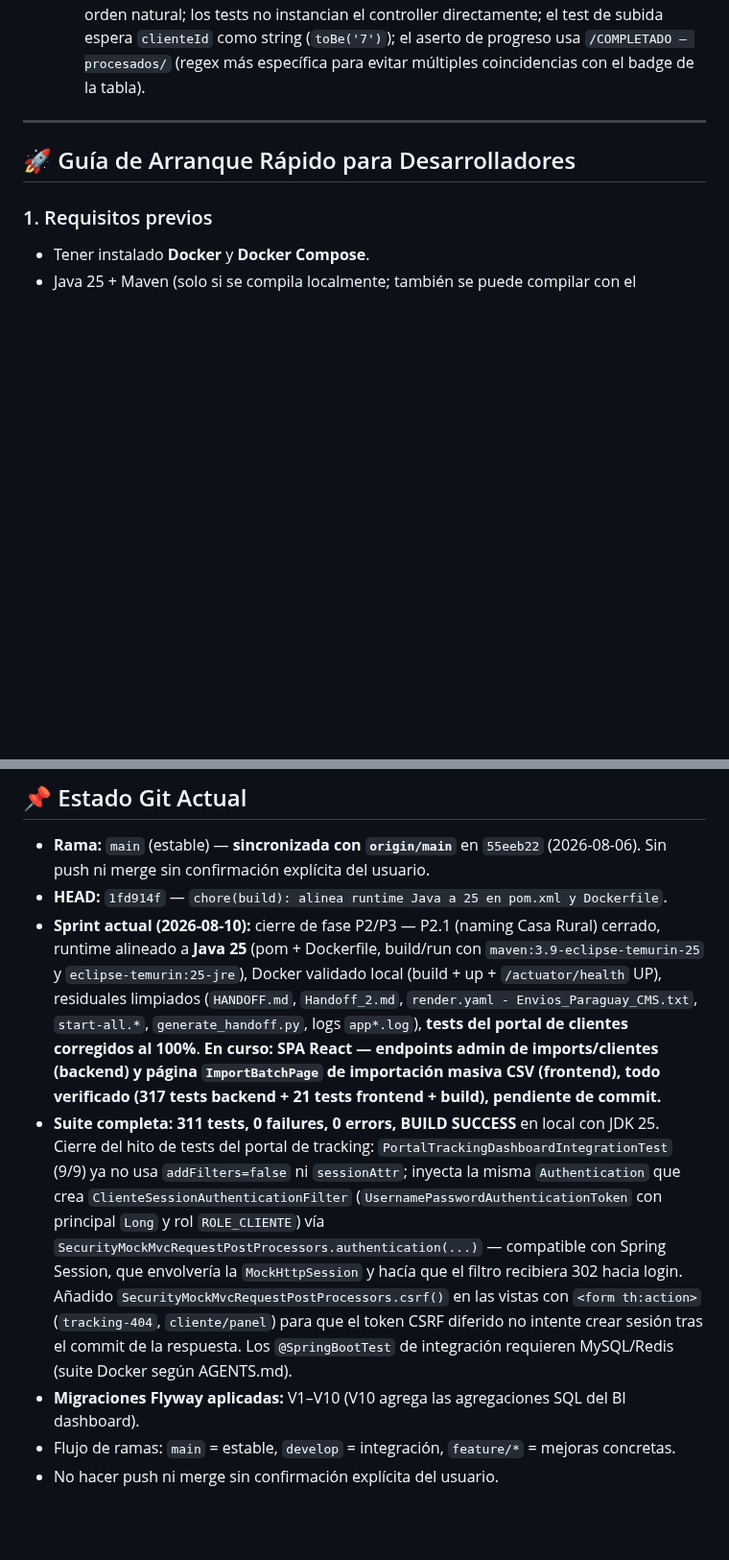
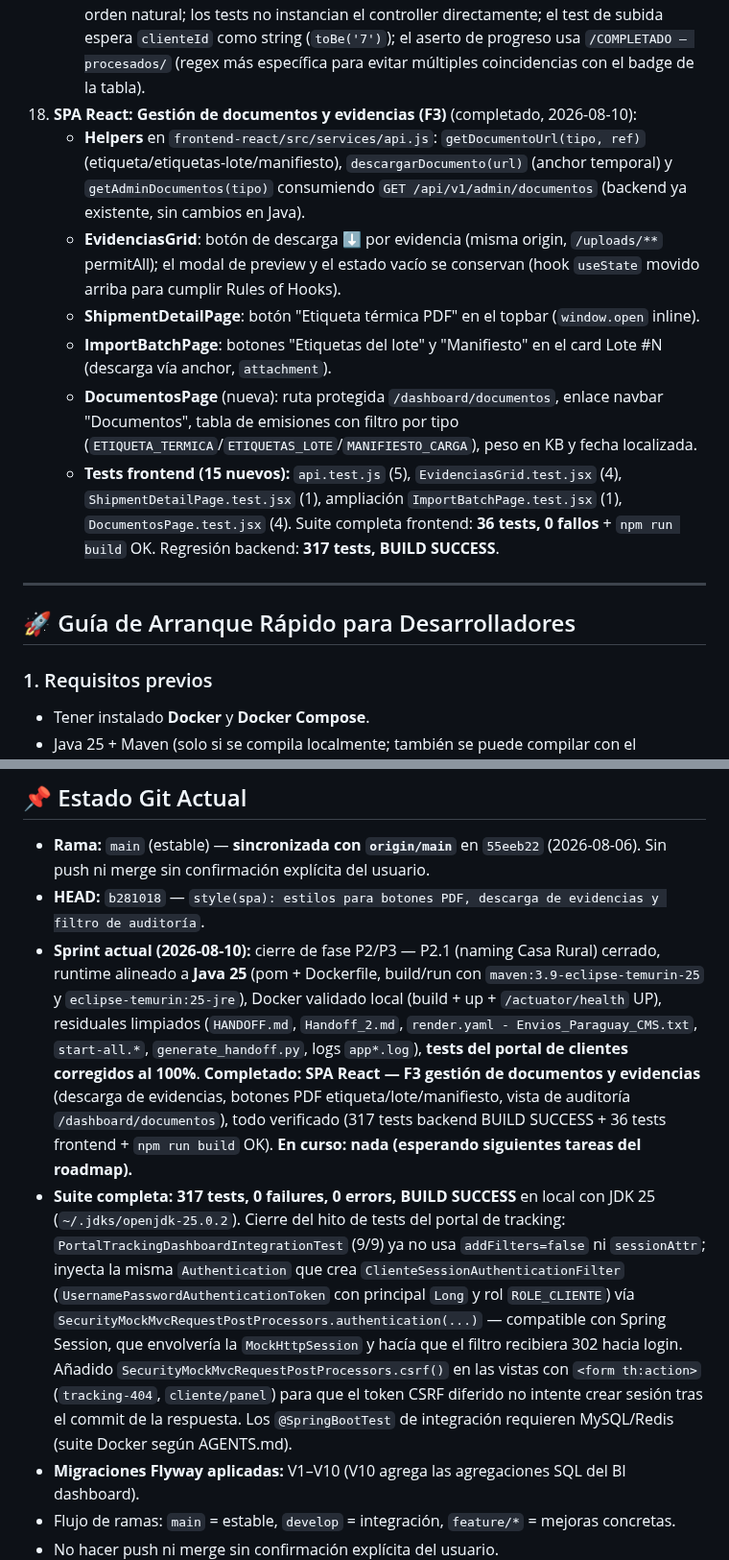
Before and after one commit to DAW1BSergiomg26/Envios_Paraguay_CMS, a Markdown page: docs/handoff.md, 2 parts joined by grey strips. Shown at 96% size. Drawn GitHub-style; blank space fills up the shorter version.

Commit message:
docs: registra fase F3 (documentos y evidencias) en el handoff

```diff
--- a/docs/handoff.md
+++ b/docs/handoff.md
@@ -141,6 +141,13 @@ Servicios del compose: `db` (MySQL), `app`, `nginx`, `certbot`, `prometheus`, `g
     - **Tests frontend (`ImportBatchPage.test.jsx`, 6):** mocks de `api`, `usePolling` y `NotificationContext`; los mocks de API devuelven `{ data: ... }` (forma real de axios). Suite frontend completa: **21 tests, 0 fallos** + `npm run build` OK.
     - **Integración:** ruta protegida `/dashboard/imports` en `App.jsx`, enlace "Importar envíos" en el navbar de `MainLayout.jsx` (`btn-nav-link`) y estilos custom en `index.css` (`import-card`, `dropzone`, `lote-badge--*`, `import-modal`, `btn-importar`, `progress-track/bar`, `cell-code/date`, `visually-hidden`, `btn-nav-link`).
     - **Decisiones:** el endpoint clientes NO ordena (`findAll()` directo) — el test espera el orden natural; los tests no instancian el controller directamente; el test de subida espera `clienteId` como string (`toBe('7')`); el aserto de progreso usa `/COMPLETADO — procesados/` (regex más específica para evitar múltiples coincidencias con el badge de la tabla).
+19. **SPA React: Gestión de documentos y evidencias (F3)** (completado, 2026-08-10):
+    - **Helpers** en `frontend-react/src/services/api.js`: `getDocumentoUrl(tipo, ref)` (etiqueta/etiquetas-lote/manifiesto), `descargarDocumento(url)` (anchor temporal) y `getAdminDocumentos(tipo)` consumiendo `GET /api/v1/admin/documentos` (backend ya existente, sin cambios en Java).
+    - **EvidenciasGrid**: botón de descarga ⬇ por evidencia (misma origin, `/uploads/**` permitAll); el modal de preview y el estado vacío se conservan (hook `useState` movido arriba para cumplir Rules of Hooks).
+    - **ShipmentDetailPage**: botón "Etiqueta térmica PDF" en el topbar (`window.open` inline).
+    - **ImportBatchPage**: botones "Etiquetas del lote" y "Manifiesto" en el card Lote #N (descarga vía anchor, `attachment`).
+    - **DocumentosPage** (nueva): ruta protegida `/dashboard/documentos`, enlace navbar "Documentos", tabla de emisiones con filtro por tipo (`ETIQUETA_TERMICA`/`ETIQUETAS_LOTE`/`MANIFIESTO_CARGA`), peso en KB y fecha localizada.
+    - **Tests frontend (15 nuevos):** `api.test.js` (5), `EvidenciasGrid.test.jsx` (4), `ShipmentDetailPage.test.jsx` (1), ampliación `ImportBatchPage.test.jsx` (1), `DocumentosPage.test.jsx` (4). Suite completa frontend: **36 tests, 0 fallos** + `npm run build` OK. Regresión backend: **317 tests, BUILD SUCCESS**.
 ---
 ## 🚀 Guía de Arranque Rápido para Desarrolladores
 ### 1. Requisitos previos
@@ -172,9 +179,9 @@ En local, la mayoría están en `.env` (no versionado). El arranque valida su pr
 ---
 ## 📌 Estado Git Actual
 - **Rama:** `main` (estable) — **sincronizada con `origin/main`** en `55eeb22` (2026-08-06). Sin push ni merge sin confirmación explícita del usuario.
-- **HEAD:** `1fd914f` — `chore(build): alinea runtime Java a 25 en pom.xml y Dockerfile`.
-- **Sprint actual (2026-08-10):** cierre de fase P2/P3 — P2.1 (naming Casa Rural) cerrado, runtime alineado a **Java 25** (pom + Dockerfile, build/run con `maven:3.9-eclipse-temurin-25` y `eclipse-temurin:25-jre`), Docker validado local (build + up + `/actuator/health` UP), residuales limpiados (`HANDOFF.md`, `Handoff_2.md`, `render.yaml - Envios_Paraguay_CMS.txt`, `start-all.*`, `generate_handoff.py`, logs `app*.log`), **tests del portal de clientes corregidos al 100%**. **En curso: SPA React — endpoints admin de imports/clientes (backend) y página `ImportBatchPage` de importación masiva CSV (frontend), todo verificado (317 tests backend + 21 tests frontend + build), pendiente de commit.**
-- **Suite completa:** **311 tests, 0 failures, 0 errors, BUILD SUCCESS** en local con JDK 25. Cierre del hito de tests del portal de tracking: `PortalTrackingDashboardIntegrationTest` (9/9) ya no usa `addFilters=false` ni `sessionAttr`; inyecta la misma `Authentication` que crea `ClienteSessionAuthenticationFilter` (`UsernamePasswordAuthenticationToken` con principal `Long` y rol `ROLE_CLIENTE`) vía `SecurityMockMvcRequestPostProcessors.authentication(...)` — compatible con Spring Session, que envolvería la `MockHttpSession` y hacía que el filtro recibiera 302 hacia login. Añadido `SecurityMockMvcRequestPostProcessors.csrf()` en las vistas con `<form th:action>` (`tracking-404`, `cliente/panel`) para que el token CSRF diferido no intente crear sesión tras el commit de la respuesta. Los `@SpringBootTest` de integración requieren MySQL/Redis (suite Docker según AGENTS.md).
+- **HEAD:** `b281018` — `style(spa): estilos para botones PDF, descarga de evidencias y filtro de auditoría`.
+- **Sprint actual (2026-08-10):** cierre de fase P2/P3 — P2.1 (naming Casa Rural) cerrado, runtime alineado a **Java 25** (pom + Dockerfile, build/run con `maven:3.9-eclipse-temurin-25` y `eclipse-temurin:25-jre`), Docker validado local (build + up + `/actuator/health` UP), residuales limpiados (`HANDOFF.md`, `Handoff_2.md`, `render.yaml - Envios_Paraguay_CMS.txt`, `start-all.*`, `generate_handoff.py`, logs `app*.log`), **tests del portal de clientes corregidos al 100%**. **Completado: SPA React — F3 gestión de documentos y evidencias** (descarga de evidencias, botones PDF etiqueta/lote/manifiesto, vista de auditoría `/dashboard/documentos`), todo verificado (317 tests backend BUILD SUCCESS + 36 tests frontend + `npm run build` OK). **En curso: nada (esperando siguientes tareas del roadmap).**
+- **Suite completa:** **317 tests, 0 failures, 0 errors, BUILD SUCCESS** en local con JDK 25 (`~/.jdks/openjdk-25.0.2`). Cierre del hito de tests del portal de tracking: `PortalTrackingDashboardIntegrationTest` (9/9) ya no usa `addFilters=false` ni `sessionAttr`; inyecta la misma `Authentication` que crea `ClienteSessionAuthenticationFilter` (`UsernamePasswordAuthenticationToken` con principal `Long` y rol `ROLE_CLIENTE`) vía `SecurityMockMvcRequestPostProcessors.authentication(...)` — compatible con Spring Session, que envolvería la `MockHttpSession` y hacía que el filtro recibiera 302 hacia login. Añadido `SecurityMockMvcRequestPostProcessors.csrf()` en las vistas con `<form th:action>` (`tracking-404`, `cliente/panel`) para que el token CSRF diferido no intente crear sesión tras el commit de la respuesta. Los `@SpringBootTest` de integración requieren MySQL/Redis (suite Docker según AGENTS.md).
 - **Migraciones Flyway aplicadas:** V1–V10 (V10 agrega las agregaciones SQL del BI dashboard).
 - Flujo de ramas: `main` = estable, `develop` = integración, `feature/*` = mejoras concretas.
 - No hacer push ni merge sin confirmación explícita del usuario.
```
